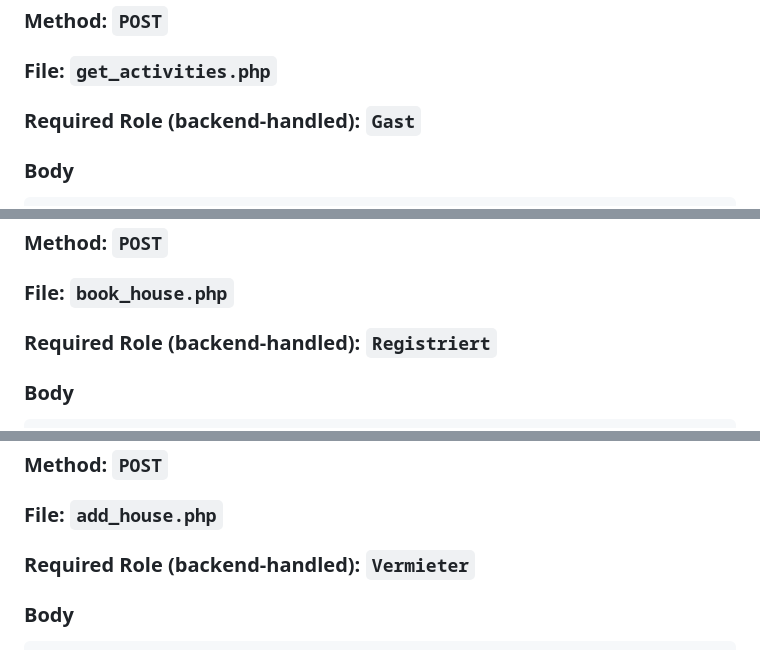
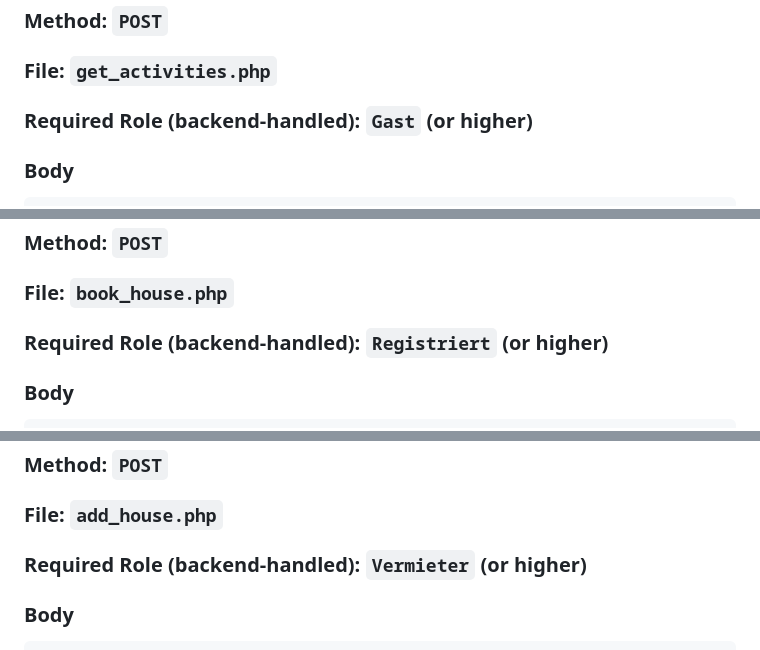
Before and after one commit to Shakesbeer1564/ITP_Ferienhaus, a Markdown page: Dokumentation/endpoints.md, 3 parts joined by grey strips. Drawn GitHub-style.

````diff
--- a/Dokumentation/endpoints.md
+++ b/Dokumentation/endpoints.md
@@ -121,7 +117,7 @@ Sucht mit dem gegebenen Query-String Freizeitaktivitäten. Dabei werden alle Akt
 
 ### File: `get_activities.php`
 
-### Required Role (backend-handled): `Gast`
+### Required Role (backend-handled): `Gast` (or higher)
 
 ### Body
 ```JSON
@@ -150,7 +146,7 @@ Der Preis wird aus der Dauer und dem pro Nacht Preises des Hauses errechnet.
 
 ### File: `book_house.php`
 
-### Required Role (backend-handled): `Registriert`
+### Required Role (backend-handled): `Registriert` (or higher)
 
 ### Body
 ```JSON
@@ -220,7 +218,7 @@ Nutzer mit der Rolle Vermieter können Häuser anbieten. Dafür muss Adresse, Ra
 
 ### File: `add_house.php`
 
-### Required Role (backend-handled): `Vermieter`
+### Required Role (backend-handled): `Vermieter` (or higher)
 
 ### Body
 ```JSON
````
Also changed, not shown: other parts of Dokumentation/endpoints.md (+7 -9 lines).
